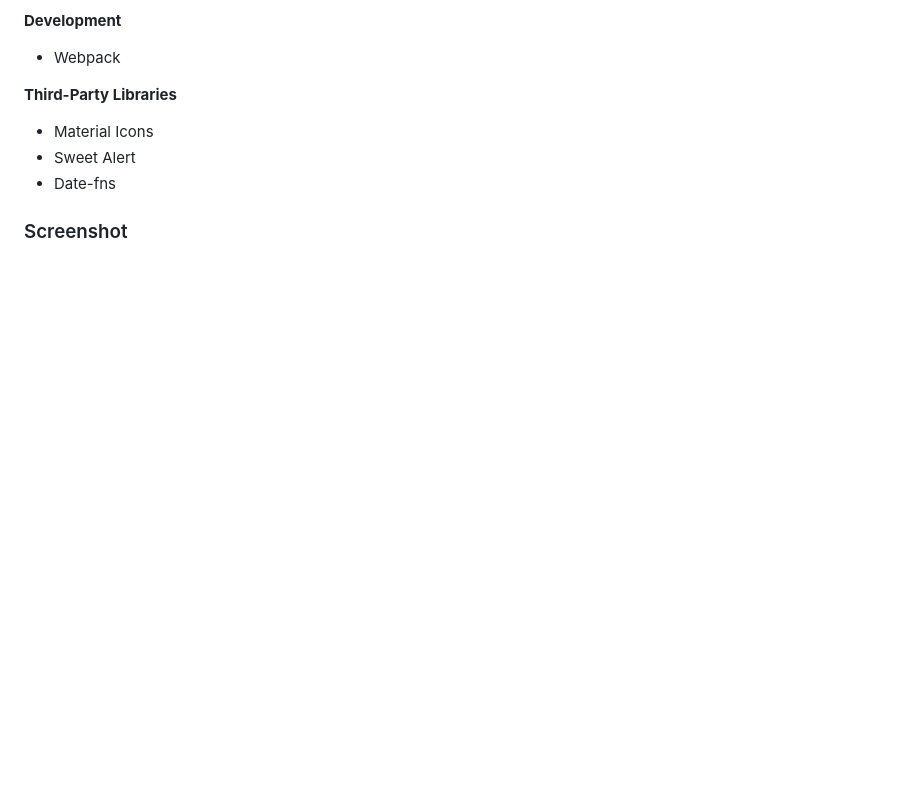
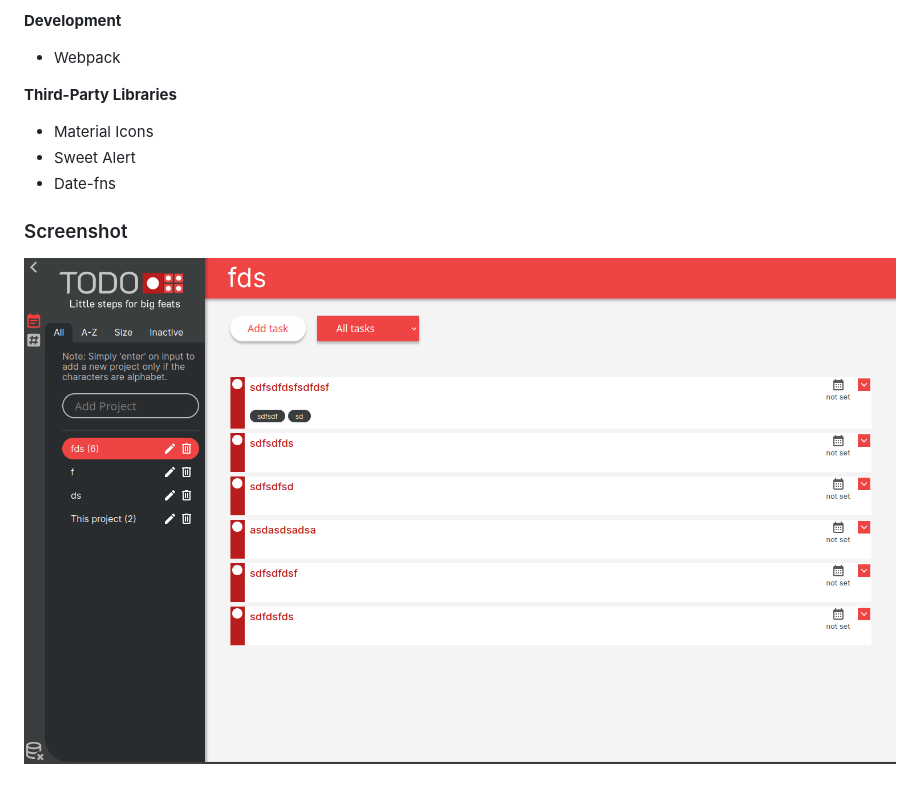
Before and after one commit to bbntpl/todocians, a Markdown page: README.MD, the part around the change. Drawn GitHub-style; pictures changed too: src/assets/images/todocians__ss.png (added); blank space fills up the shorter version.

```diff
--- a/README.MD
+++ b/README.MD
@@ -18,3 +18,5 @@ The design was inspired by habitica(especially the task modal).
 - Date-fns
 
 ### Screenshot
+
+![todocians__ss.png](./src/assets/images/todocians__ss.png)
```
Also changed, not shown: 3 other files.
